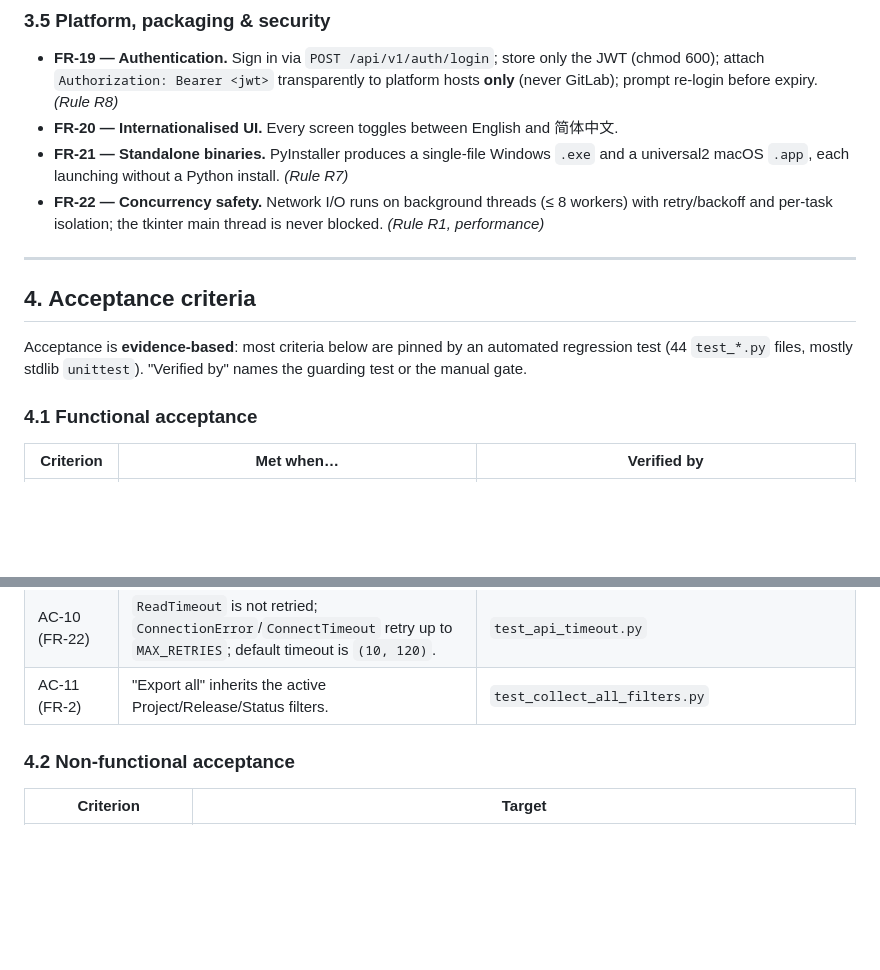
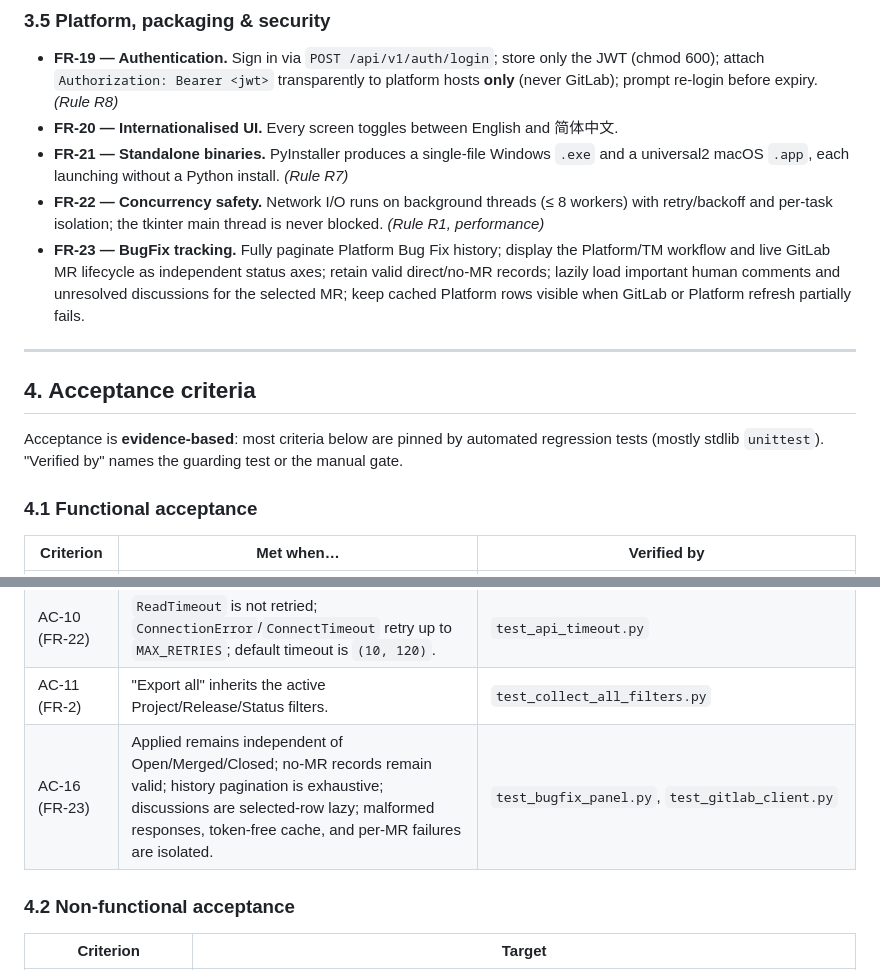
Before and after one commit to Anna-SAP/tranzor-my-tools, a Markdown page: SPEC.md, 2 parts joined by grey strips. Rendered like a GitHub page; blank space fills up the shorter version.

Commit message:
Specify BugFix history and MR tracking

```diff
--- a/SPEC.md
+++ b/SPEC.md
@@ -100,12 +100,13 @@ Requirements are grouped by capability. Each has an ID (`FR-x`) referenced by th
 - **FR-20 — Internationalised UI.** Every screen toggles between English and 简体中文.
 - **FR-21 — Standalone binaries.** PyInstaller produces a single-file Windows `.exe` and a universal2 macOS `.app`, each launching without a Python install. *(Rule R7)*
 - **FR-22 — Concurrency safety.** Network I/O runs on background threads (≤ 8 workers) with retry/backoff and per-task isolation; the tkinter main thread is never blocked. *(Rule R1, performance)*
+- **FR-23 — BugFix tracking.** Fully paginate Platform Bug Fix history; display the Platform/TM workflow and live GitLab MR lifecycle as independent status axes; retain valid direct/no-MR records; lazily load important human comments and unresolved discussions for the selected MR; keep cached Platform rows visible when GitLab or Platform refresh partially fails.
 
 ---
 
 ## 4. Acceptance criteria
 
-Acceptance is **evidence-based**: most criteria below are pinned by an automated regression test (44 `test_*.py` files, mostly stdlib `unittest`). "Verified by" names the guarding test or the manual gate.
+Acceptance is **evidence-based**: most criteria below are pinned by automated regression tests (mostly stdlib `unittest`). "Verified by" names the guarding test or the manual gate.
 
 ### 4.1 Functional acceptance
 
@@ -122,6 +123,7 @@ Acceptance is **evidence-based**: most criteria below are pinned by an automated
 | AC-9 (FR-18) | The Bridge enforces a userscript **version handshake** (test-verified); its transport hardening — loopback-only binding, shared-secret token gate, token-bucket rate limit — is enforced in `tranzor_bridge.py`. | `test_tranzor_bridge.py` (handshake) + source review |
 | AC-10 (FR-22) | `ReadTimeout` is not retried; `ConnectionError`/`ConnectTimeout` retry up to `MAX_RETRIES`; default timeout is `(10, 120)`. | `test_api_timeout.py` |
 | AC-11 (FR-2) | "Export all" inherits the active Project/Release/Status filters. | `test_collect_all_filters.py` |
+| AC-16 (FR-23) | Applied remains independent of Open/Merged/Closed; no-MR records remain valid; history pagination is exhaustive; discussions are selected-row lazy; malformed responses, token-free cache, and per-MR failures are isolated. | `test_bugfix_panel.py`, `test_gitlab_client.py` |
 
 ### 4.2 Non-functional acceptance
 
```
